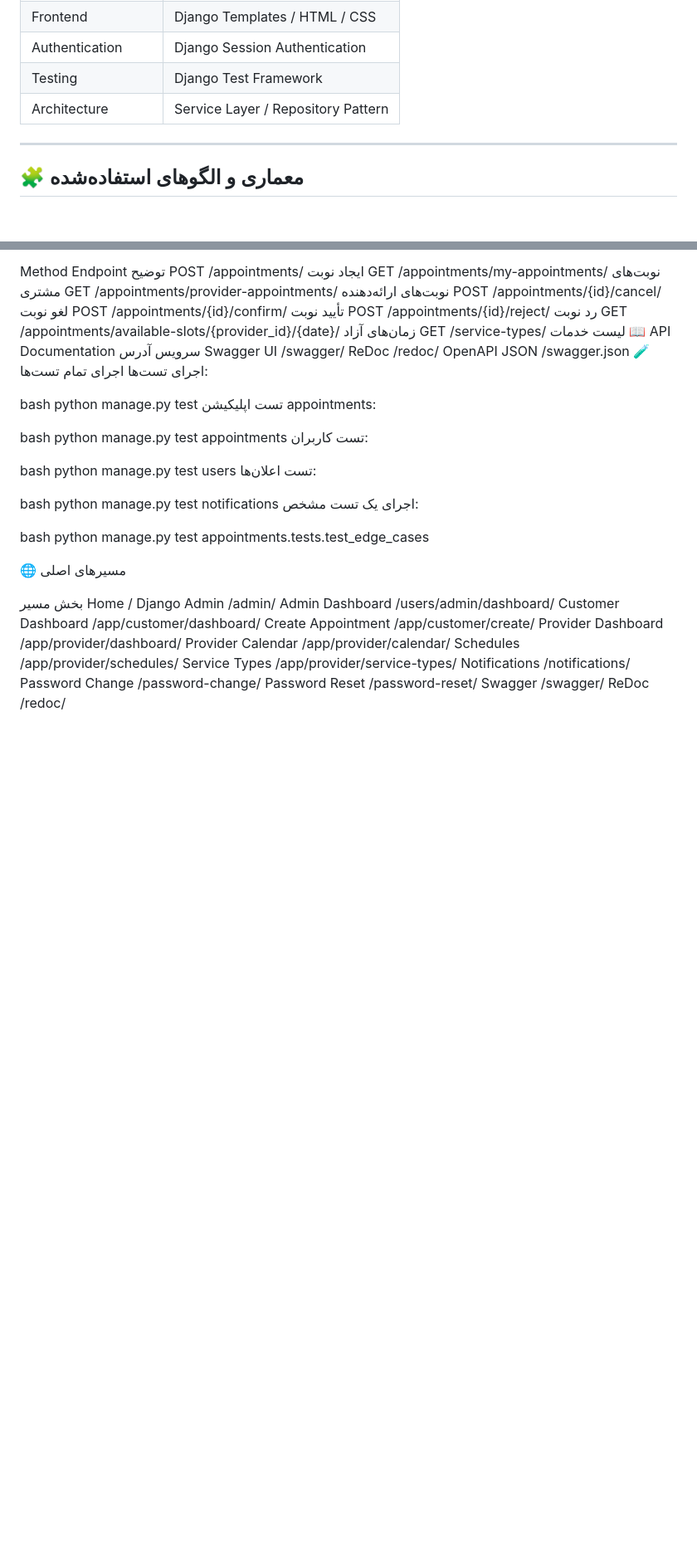
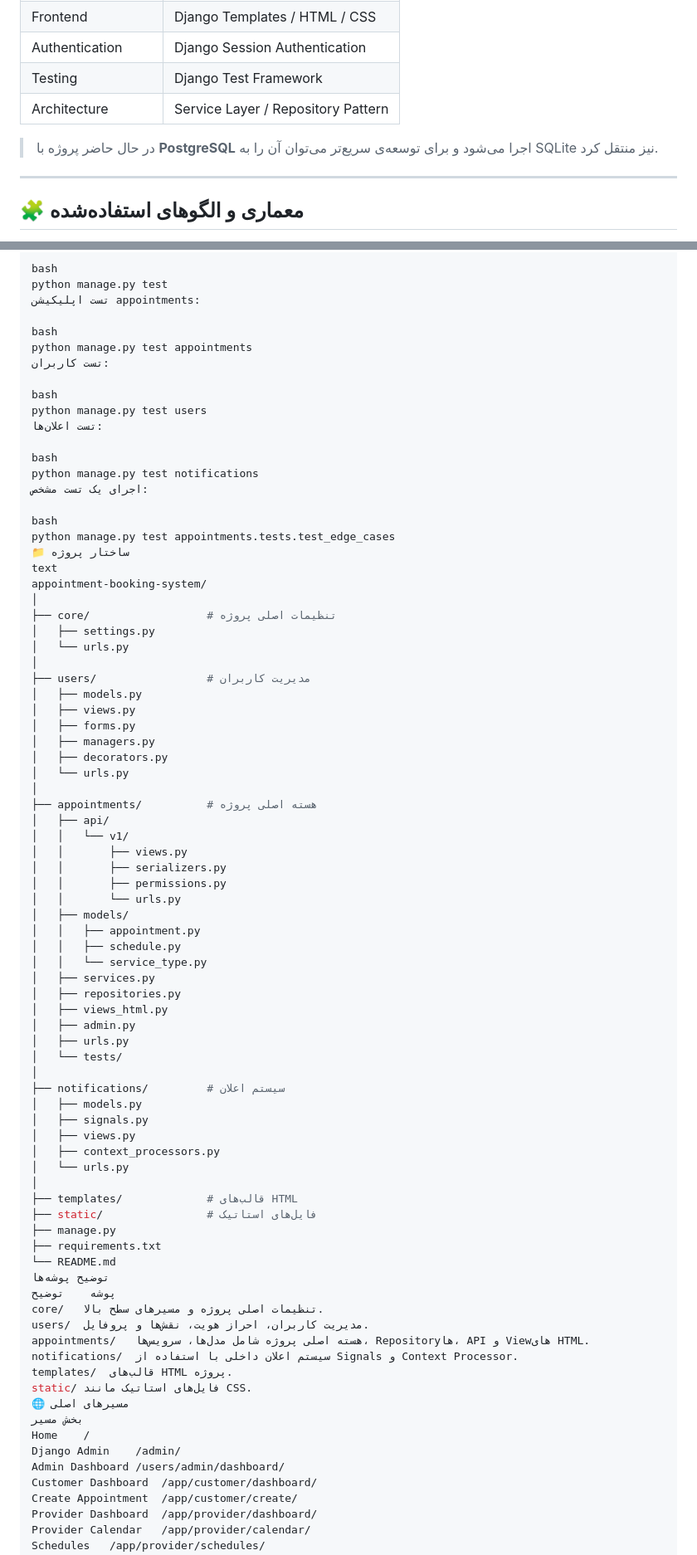
Before and after one commit to Pourya84/appointment-booking-system, a Markdown page: README.md, 2 parts joined by grey strips. Shown at 83% size. Rendered like a GitHub page; blank space fills up the shorter version.

```diff
--- a/README.md
+++ b/README.md
@@ -103,6 +99,8 @@ Frontend پروژه با **Django Templates** و **CSS** ساخته شده و ب
 | Testing | Django Test Framework |
 | Architecture | Service Layer / Repository Pattern |
 
+> در حال حاضر پروژه با **PostgreSQL** اجرا می‌شود و برای توسعه‌ی سریع‌تر می‌توان آن را به SQLite نیز منتقل کرد.
+
 ---
 
 ## 🧩 معماری و الگوهای استفاده‌شده
@@ -210,10 +223,61 @@ python manage.py test notifications
 
 bash
 python manage.py test appointments.tests.test_edge_cases
-
-
+📁 ساختار پروژه
+text
+appointment-booking-system/
+│
+├── core/                  # تنظیمات اصلی پروژه
+│   ├── settings.py
+│   └── urls.py
+│
+├── users/                 # مدیریت کاربران
+│   ├── models.py
+│   ├── views.py
+│   ├── forms.py
+│   ├── managers.py
+│   ├── decorators.py
+│   └── urls.py
+│
+├── appointments/          # هسته اصلی پروژه
+│   ├── api/
+│   │   └── v1/
+│   │       ├── views.py
+│   │       ├── serializers.py
+│   │       ├── permissions.py
+│   │       └── urls.py
+│   ├── models/
+│   │   ├── appointment.py
+│   │   ├── schedule.py
+│   │   └── service_type.py
+│   ├── services.py
+│   ├── repositories.py
+│   ├── views_html.py
+│   ├── admin.py
+│   ├── urls.py
+│   └── tests/
+│
+├── notifications/         # سیستم اعلان
+│   ├── models.py
+│   ├── signals.py
+│   ├── views.py
+│   ├── context_processors.py
+│   └── urls.py
+│
+├── templates/             # قالب‌های HTML
+├── static/                # فایل‌های استاتیک
+├── manage.py
+├── requirements.txt
+└── README.md
+توضیح پوشه‌ها
+پوشه	توضیح
+core/	تنظیمات اصلی پروژه و مسیرهای سطح بالا.
+users/	مدیریت کاربران، احراز هویت، نقش‌ها و پروفایل.
+appointments/	هسته اصلی پروژه شامل مدل‌ها، سرویس‌ها، Repositoryها، API و Viewهای HTML.
+notifications/	سیستم اعلان داخلی با استفاده از Signals و Context Processor.
+templates/	قالب‌های HTML پروژه.
+static/	فایل‌های استاتیک مانند CSS.
 🌐 مسیرهای اصلی
-
 بخش	مسیر
 Home	/
 Django Admin	/admin/
```
Also changed, not shown: other parts of README.md (+85 -26 lines).
